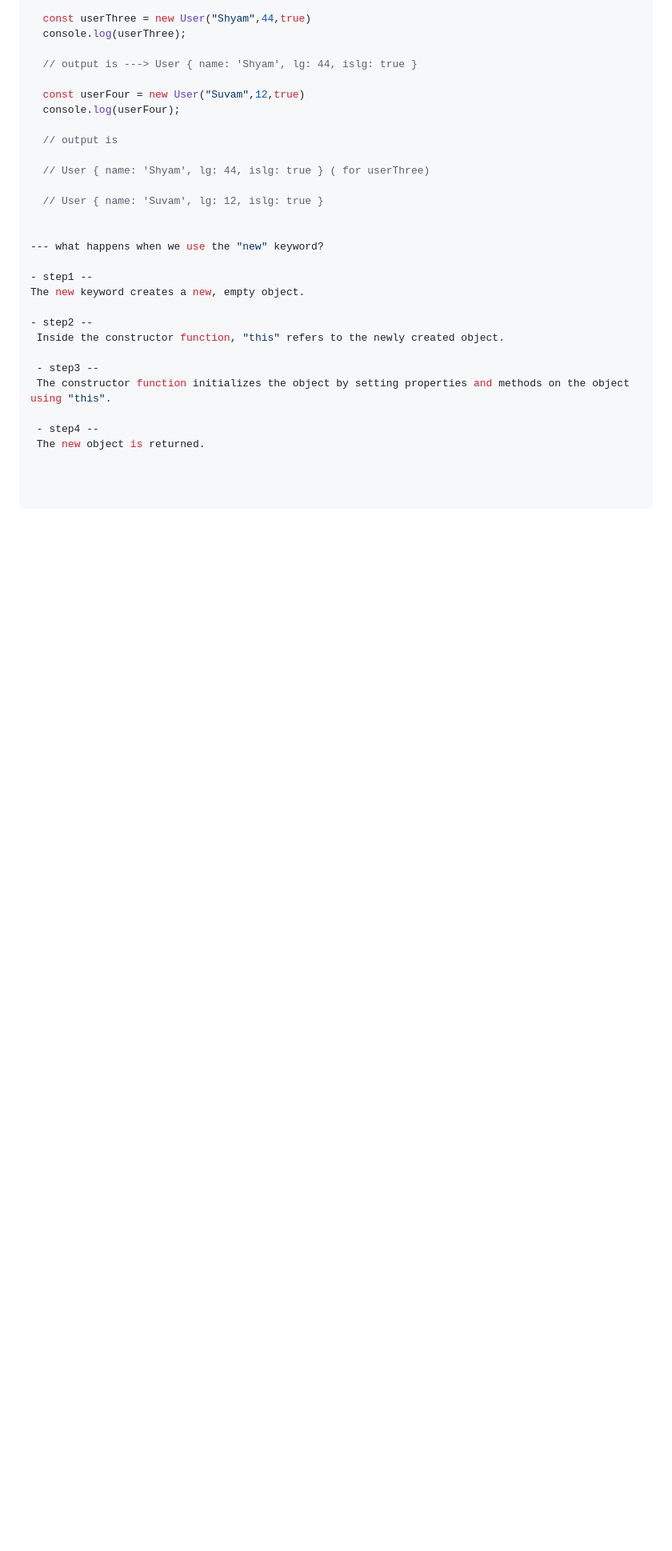
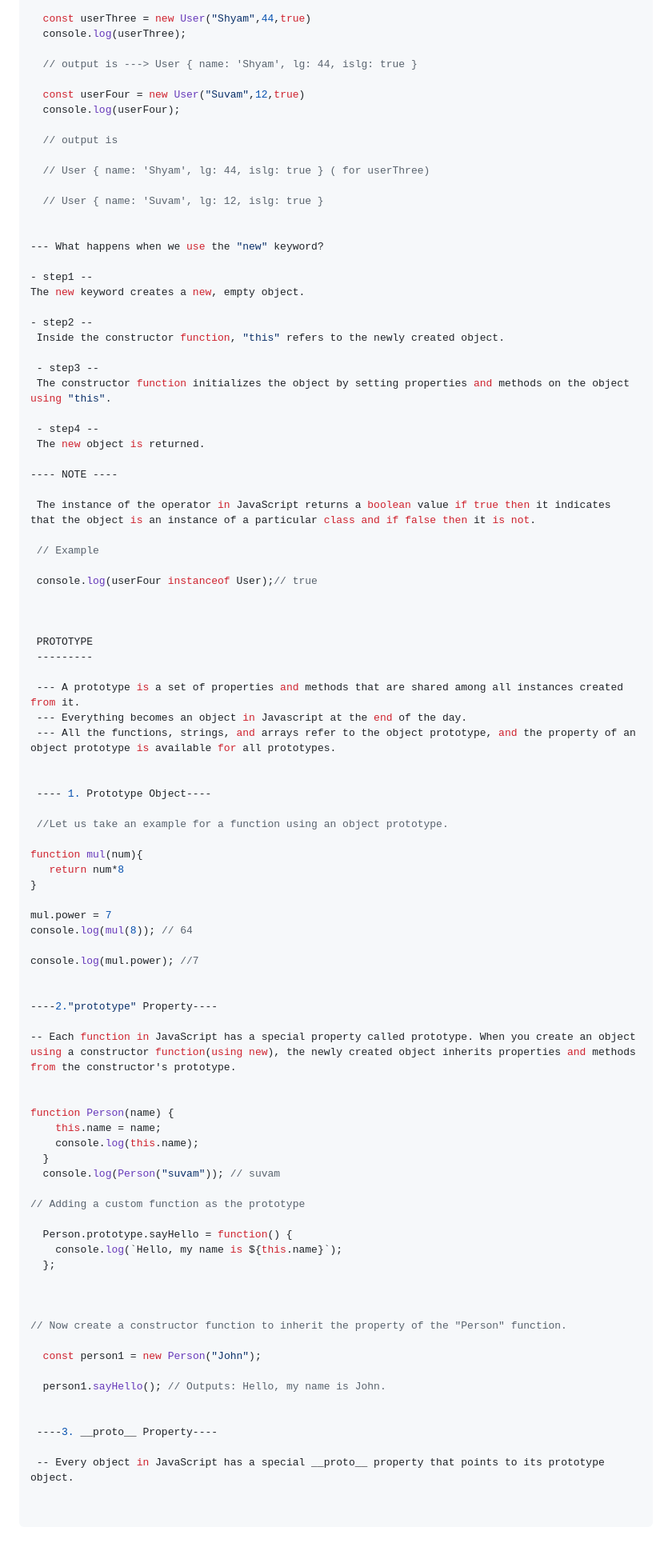
Before and after one commit to Sivasish48/Javascript-, a Markdown page: advance09/oops.md, the part around the change. Shown: that part at 80% size. GitHub-like rendering; blank space fills up the shorter version.

Commit message:
Prototypical behaviour

```diff
--- a/advance09/oops.md
+++ b/advance09/oops.md
@@ -238,7 +238,7 @@ const userTwo = User("Ram",69, true)
   // User { name: 'Suvam', lg: 12, islg: true }
 
 
---- what happens when we use the "new" keyword?
+--- What happens when we use the "new" keyword?
 
 - step1 --
 The new keyword creates a new, empty object.
@@ -251,3 +251,65 @@ The new keyword creates a new, empty object.
 
  - step4 --
  The new object is returned.
+
+---- NOTE ----
+
+ The instance of the operator in JavaScript returns a boolean value if true then it indicates that the object is an instance of a particular class and if false then it is not.
+
+ // Example
+
+ console.log(userFour instanceof User);// true
+
+
+
+ PROTOTYPE
+ ---------
+
+ --- A prototype is a set of properties and methods that are shared among all instances created from it.
+ --- Everything becomes an object in Javascript at the end of the day.
+ --- All the functions, strings, and arrays refer to the object prototype, and the property of an object prototype is available for all prototypes.
+
+
+ ---- 1. Prototype Object----
+
+ //Let us take an example for a function using an object prototype.
+
+function mul(num){
+   return num*8
+}
+
+mul.power = 7
+console.log(mul(8)); // 64
+
+console.log(mul.power); //7
+
+
+----2."prototype" Property----
+
+-- Each function in JavaScript has a special property called prototype. When you create an object using a constructor function(using new), the newly created object inherits properties and methods from the constructor's prototype.
+
+
+function Person(name) {
+    this.name = name;
+    console.log(this.name);
+  }
+  console.log(Person("suvam")); // suvam
+
+// Adding a custom function as the prototype
+
+  Person.prototype.sayHello = function() {
+    console.log(`Hello, my name is ${this.name}`);
+  };
+
+
+
+// Now create a constructor function to inherit the property of the "Person" function.
+
+  const person1 = new Person("John");
+
+  person1.sayHello(); // Outputs: Hello, my name is John.
+
+
+ ----3. __proto__ Property----
+
+ -- Every object in JavaScript has a special __proto__ property that points to its prototype object.
```
